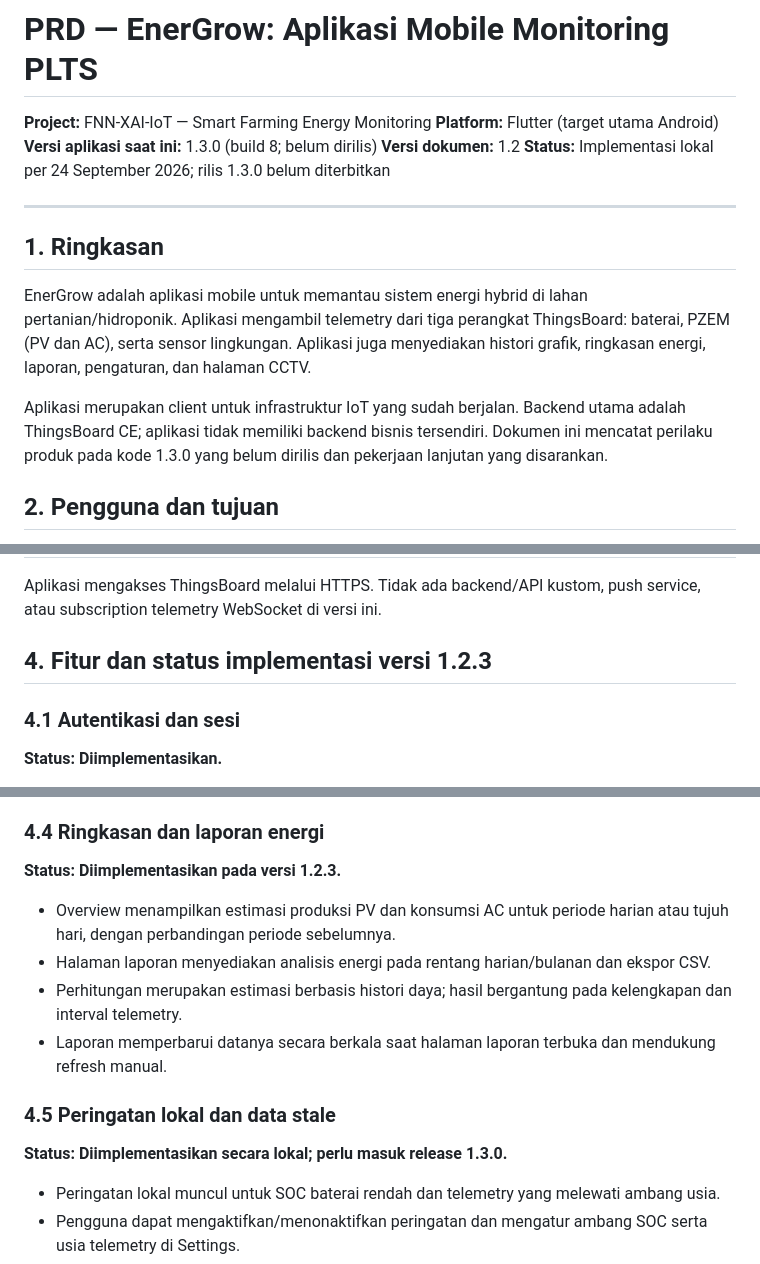
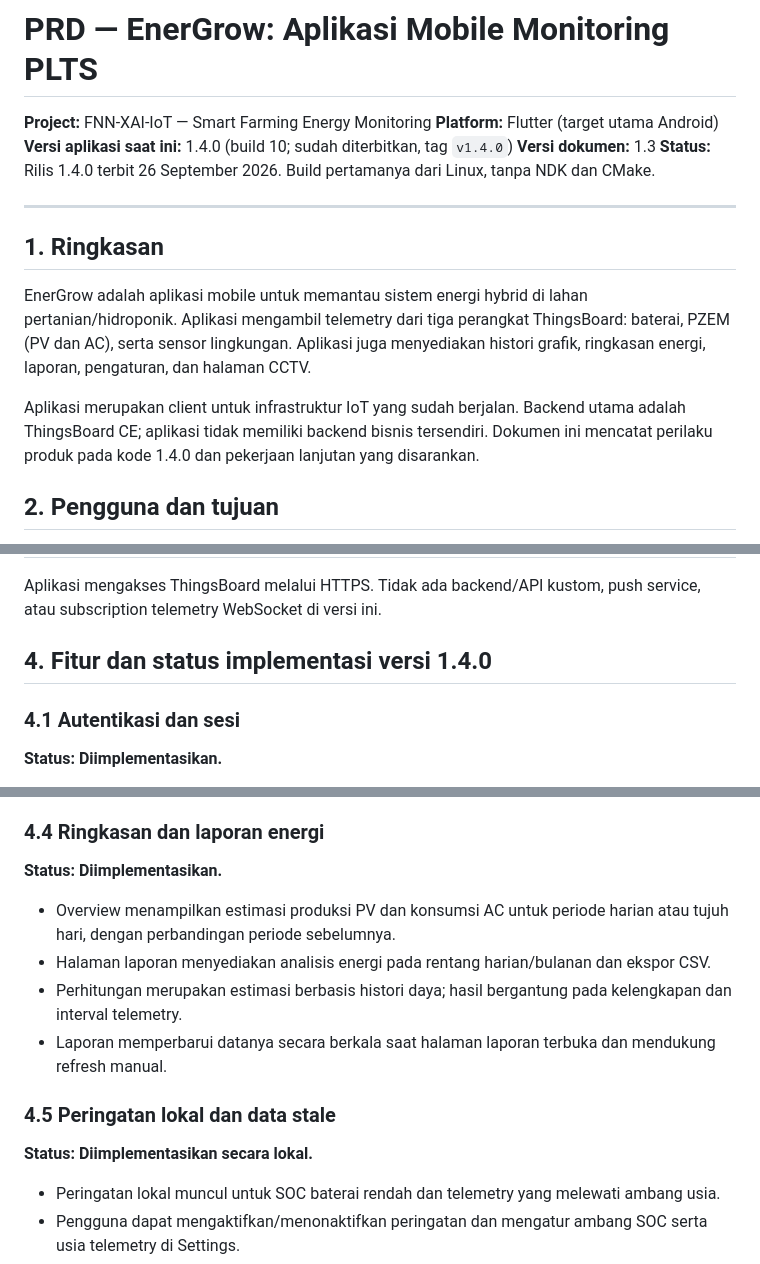
Before and after one commit to fauznazz-afk/Smart-Farming, a Markdown page: PRD_PLTS_Monitoring_App.md, 3 parts joined by grey strips. GitHub-like rendering.

```diff
--- a/PRD_PLTS_Monitoring_App.md
+++ b/PRD_PLTS_Monitoring_App.md
@@ -2,9 +2,10 @@
 
 **Project:** FNN-XAI-IoT — Smart Farming Energy Monitoring
 **Platform:** Flutter (target utama Android)
-**Versi aplikasi saat ini:** 1.3.0 (build 8; belum dirilis)
-**Versi dokumen:** 1.2
-**Status:** Implementasi lokal per 24 September 2026; rilis 1.3.0 belum diterbitkan
+**Versi aplikasi saat ini:** 1.4.0 (build 10; sudah diterbitkan, tag `v1.4.0`)
+**Versi dokumen:** 1.3
+**Status:** Rilis 1.4.0 terbit 26 September 2026. Build pertamanya dari Linux,
+tanpa NDK dan CMake.
 
 ---
 
@@ -12,7 +13,7 @@
 
 EnerGrow adalah aplikasi mobile untuk memantau sistem energi hybrid di lahan pertanian/hidroponik. Aplikasi mengambil telemetry dari tiga perangkat ThingsBoard: baterai, PZEM (PV dan AC), serta sensor lingkungan. Aplikasi juga menyediakan histori grafik, ringkasan energi, laporan, pengaturan, dan halaman CCTV.
 
-Aplikasi merupakan client untuk infrastruktur IoT yang sudah berjalan. Backend utama adalah ThingsBoard CE; aplikasi tidak memiliki backend bisnis tersendiri. Dokumen ini mencatat perilaku produk pada kode 1.3.0 yang belum dirilis dan pekerjaan lanjutan yang disarankan.
+Aplikasi merupakan client untuk infrastruktur IoT yang sudah berjalan. Backend utama adalah ThingsBoard CE; aplikasi tidak memiliki backend bisnis tersendiri. Dokumen ini mencatat perilaku produk pada kode 1.4.0 dan pekerjaan lanjutan yang disarankan.
 
 ## 2. Pengguna dan tujuan
 
@@ -38,7 +39,7 @@ Tujuan produk:
 
 Aplikasi mengakses ThingsBoard melalui HTTPS. Tidak ada backend/API kustom, push service, atau subscription telemetry WebSocket di versi ini.
 
-## 4. Fitur dan status implementasi versi 1.2.3
+## 4. Fitur dan status implementasi versi 1.4.0
 
 ### 4.1 Autentikasi dan sesi
 
@@ -76,7 +77,7 @@ Aplikasi mengakses ThingsBoard melalui HTTPS. Tidak ada backend/API kustom, push
 
 ### 4.4 Ringkasan dan laporan energi
 
-**Status: Diimplementasikan pada versi 1.2.3.**
+**Status: Diimplementasikan.**
 
 - Overview menampilkan estimasi produksi PV dan konsumsi AC untuk periode harian atau tujuh hari, dengan perbandingan periode sebelumnya.
 - Halaman laporan menyediakan analisis energi pada rentang harian/bulanan dan ekspor CSV.
@@ -85,7 +86,7 @@ Aplikasi mengakses ThingsBoard melalui HTTPS. Tidak ada backend/API kustom, push
 
 ### 4.5 Peringatan lokal dan data stale
 
-**Status: Diimplementasikan secara lokal; perlu masuk release 1.3.0.**
+**Status: Diimplementasikan secara lokal.**
 
 - Peringatan lokal muncul untuk SOC baterai rendah dan telemetry yang melewati ambang usia.
 - Pengguna dapat mengaktifkan/menonaktifkan peringatan dan mengatur ambang SOC serta usia telemetry di Settings.
```
Also changed, not shown: AGENTS.md (+12 -6 lines), PRD_GitHub_Release_Process.md (+3 -2 lines).
